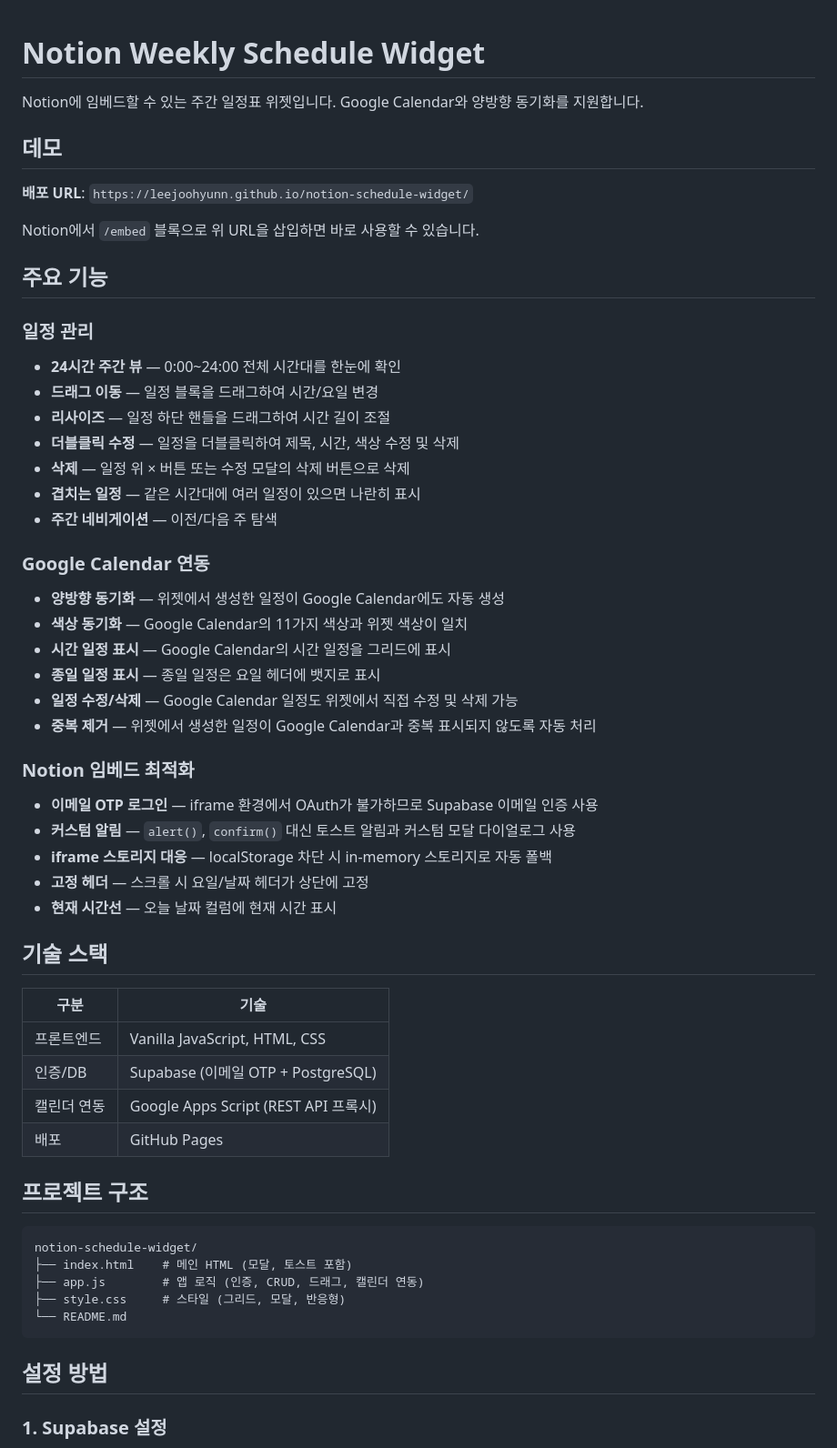
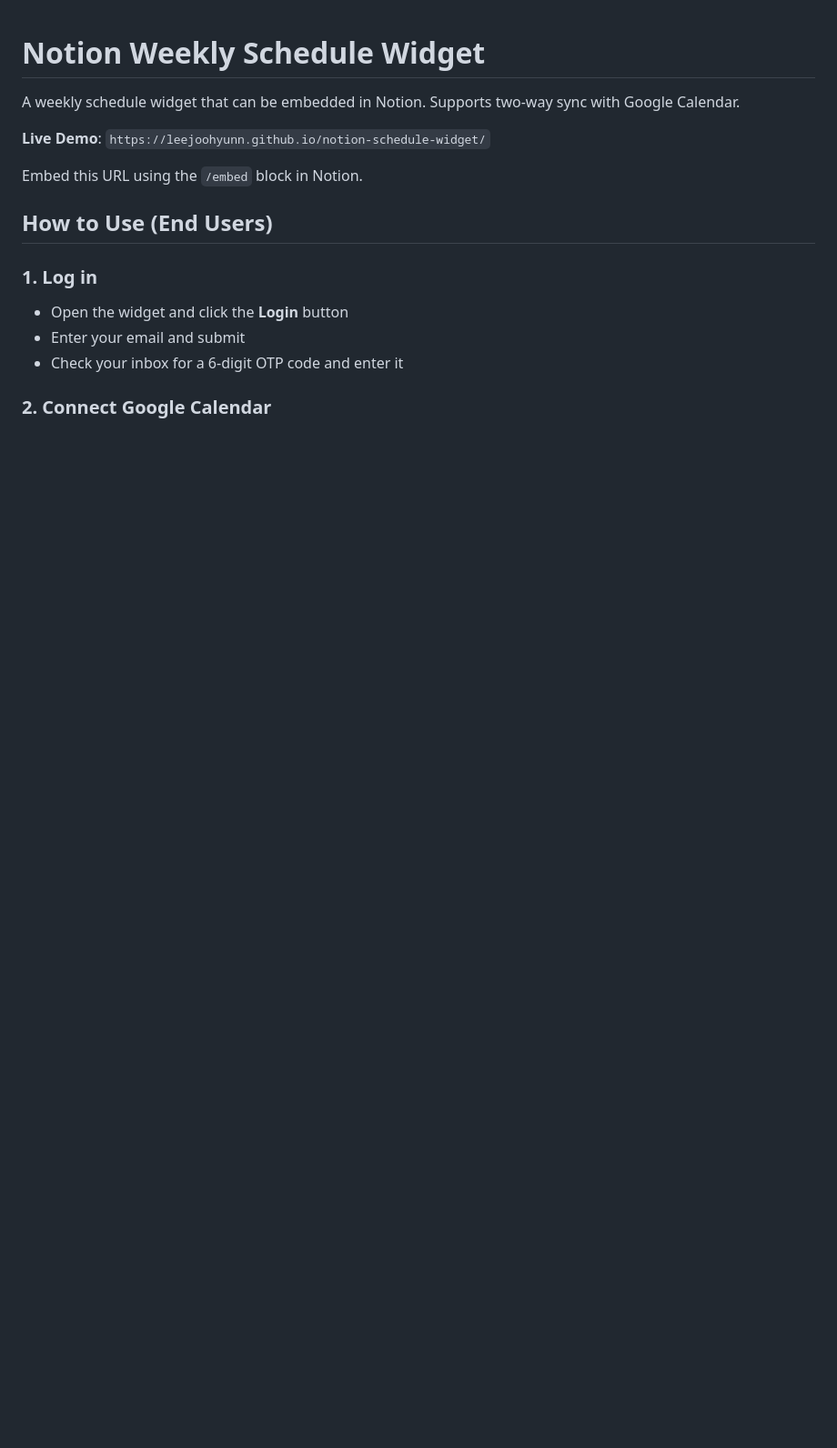
Before and after one commit to leejoohyunn/notion-schedule-widget, a Markdown page: README.md, the part around one of its changes. Shown at 91% size. Drawn GitHub-style; blank space fills up the shorter version.

````diff
--- a/README.md
+++ b/README.md
@@ -1,59 +1,18 @@
 # Notion Weekly Schedule Widget
 
-Notion에 임베드할 수 있는 주간 일정표 위젯입니다. Google Calendar와 양방향 동기화를 지원합니다.
+A weekly schedule widget that can be embedded in Notion. Supports two-way sync with Google Calendar.
 
-## 데모
+**Live Demo**: `https://leejoohyunn.github.io/notion-schedule-widget/`
 
-**배포 URL**: `https://leejoohyunn.github.io/notion-schedule-widget/`
+Embed this URL using the `/embed` block in Notion.
 
-Notion에서 `/embed` 블록으로 위 URL을 삽입하면 바로 사용할 수 있습니다.
+## How to Use (End Users)
 
-## 주요 기능
+### 1. Log in
 
-### 일정 관리
-- **24시간 주간 뷰** — 0:00~24:00 전체 시간대를 한눈에 확인
-- **드래그 이동** — 일정 블록을 드래그하여 시간/요일 변경
-- **리사이즈** — 일정 하단 핸들을 드래그하여 시간 길이 조절
-- **더블클릭 수정** — 일정을 더블클릭하여 제목, 시간, 색상 수정 및 삭제
-- **삭제** — 일정 위 × 버튼 또는 수정 모달의 삭제 버튼으로 삭제
-- **겹치는 일정** — 같은 시간대에 여러 일정이 있으면 나란히 표시
-- **주간 네비게이션** — 이전/다음 주 탐색
+- Open the widget and click the **Login** button
+- Enter your email and submit
+- Check your inbox for a 6-digit OTP code and enter it
 
-### Google Calendar 연동
-- **양방향 동기화** — 위젯에서 생성한 일정이 Google Calendar에도 자동 생성
-- **색상 동기화** — Google Calendar의 11가지 색상과 위젯 색상이 일치
-- **시간 일정 표시** — Google Calendar의 시간 일정을 그리드에 표시
-- **종일 일정 표시** — 종일 일정은 요일 헤더에 뱃지로 표시
-- **일정 수정/삭제** — Google Calendar 일정도 위젯에서 직접 수정 및 삭제 가능
-- **중복 제거** — 위젯에서 생성한 일정이 Google Calendar과 중복 표시되지 않도록 자동 처리
+### 2. Connect Google Calendar
 
-### Notion 임베드 최적화
-- **이메일 OTP 로그인** — iframe 환경에서 OAuth가 불가하므로 Supabase 이메일 인증 사용
-- **커스텀 알림** — `alert()`, `confirm()` 대신 토스트 알림과 커스텀 모달 다이얼로그 사용
-- **iframe 스토리지 대응** — localStorage 차단 시 in-memory 스토리지로 자동 폴백
-- **고정 헤더** — 스크롤 시 요일/날짜 헤더가 상단에 고정
-- **현재 시간선** — 오늘 날짜 컬럼에 현재 시간 표시
-
-## 기술 스택
-
-| 구분 | 기술 |
-|------|------|
-| 프론트엔드 | Vanilla JavaScript, HTML, CSS |
-| 인증/DB | Supabase (이메일 OTP + PostgreSQL) |
-| 캘린더 연동 | Google Apps Script (REST API 프록시) |
-| 배포 | GitHub Pages |
-
-## 프로젝트 구조
-
-```
-notion-schedule-widget/
-├── index.html    # 메인 HTML (모달, 토스트 포함)
-├── app.js        # 앱 로직 (인증, CRUD, 드래그, 캘린더 연동)
-├── style.css     # 스타일 (그리드, 모달, 반응형)
-└── README.md
-```
-
-## 설정 방법
-
-### 1. Supabase 설정
-
````
Also changed, not shown: other parts of README.md (+92 -41 lines).
